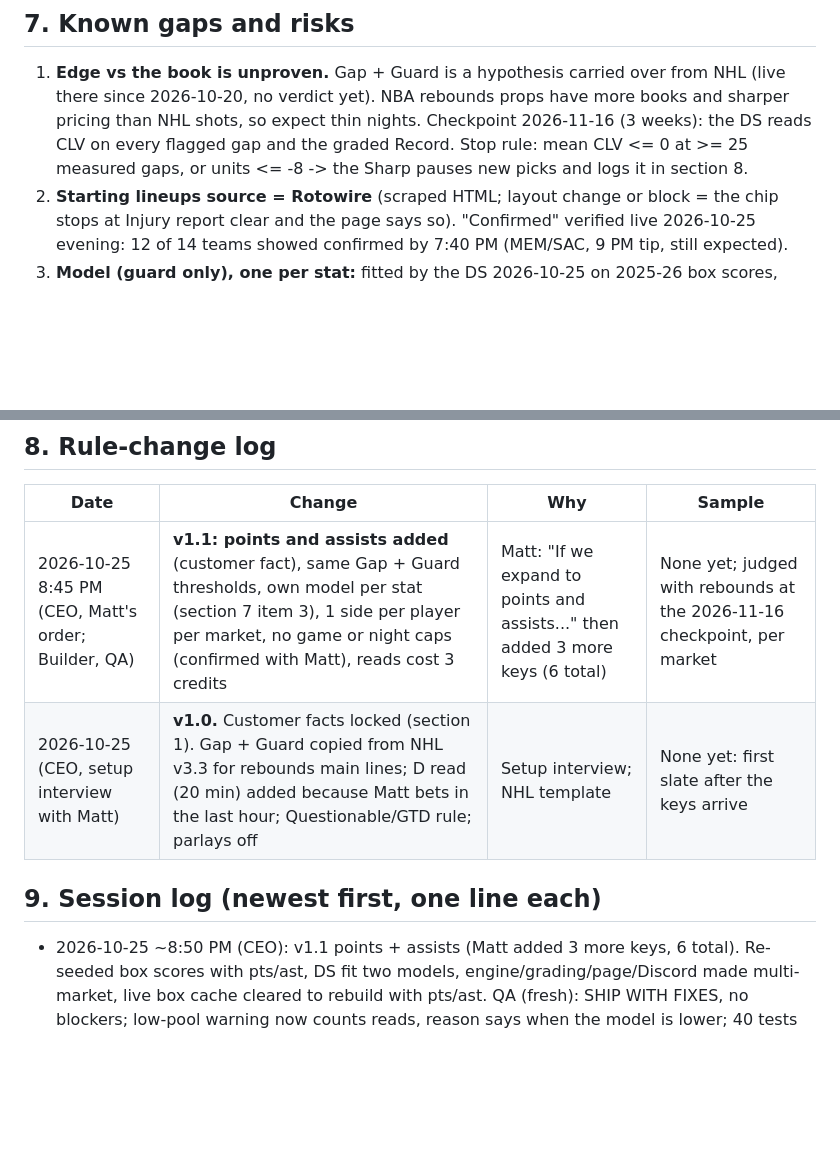
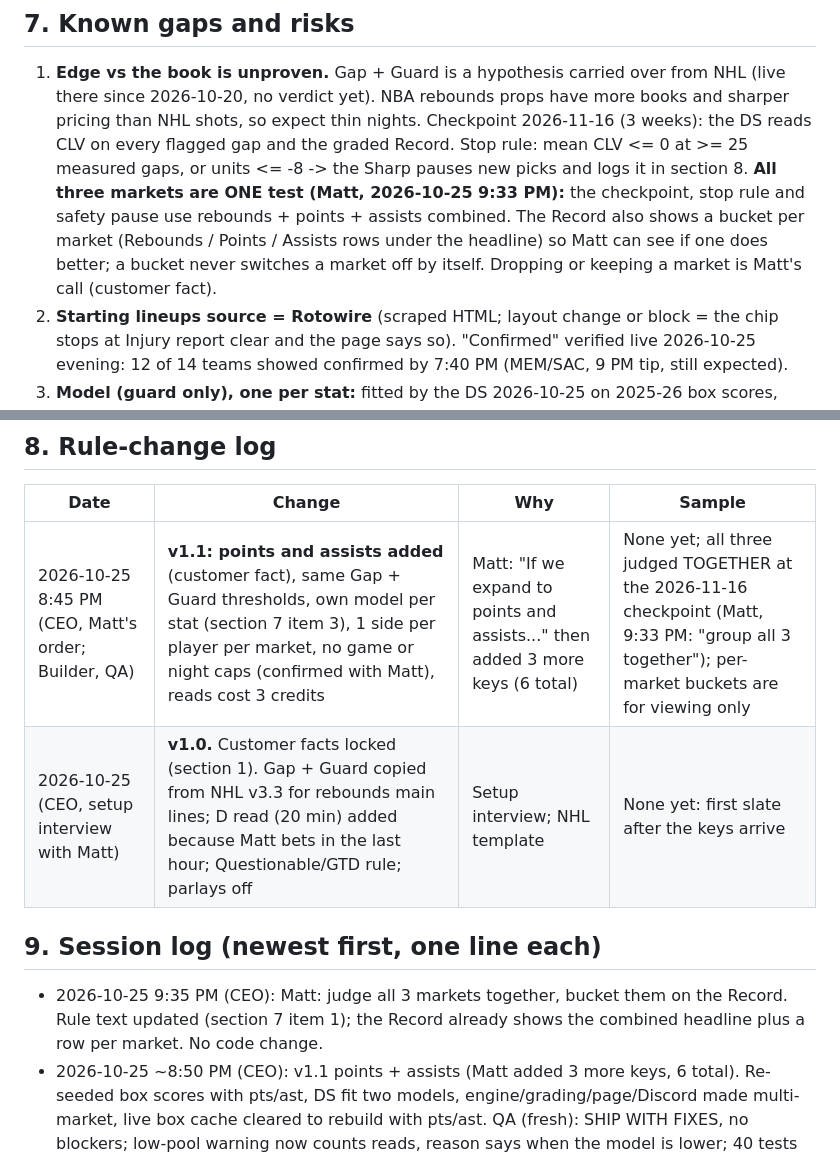
Before and after one commit to MSasportas/prop-check-nba, a Markdown page: TEAM.md, 2 parts joined by grey strips. GitHub-like rendering; blank space fills up the shorter version.

Commit message:
TEAM.md: judge all three markets together, per-market buckets on the Record
Co-Authored-By: Claude Opus 5.5 <noreply@anthropic.com>
Claude-Session: https://claude.ai/code/session_015fKT2DGiSmBDZshDpQ9E79

```diff
--- a/TEAM.md
+++ b/TEAM.md
@@ -108,6 +108,9 @@ season backtest (NHL TEAM.md item 20); a single-player model does not beat a ~7%
    rebounds props have more books and sharper pricing than NHL shots, so expect thin nights. Checkpoint 2026-11-16 (3 weeks): the DS reads
    CLV on every flagged gap and the graded Record. Stop rule: mean CLV <= 0 at >= 25 measured gaps, or units <= -8 -> the Sharp pauses
    new picks and logs it in section 8.
+   **All three markets are ONE test (Matt, 2026-10-25 9:33 PM):** the checkpoint, stop rule and safety pause use rebounds + points +
+   assists combined. The Record also shows a bucket per market (Rebounds / Points / Assists rows under the headline) so Matt can see
+   if one does better; a bucket never switches a market off by itself. Dropping or keeping a market is Matt's call (customer fact).
 2. **Starting lineups source = Rotowire** (scraped HTML; layout change or block = the chip stops at Injury report clear and the page
    says so). "Confirmed" verified live 2026-10-25 evening: 12 of 14 teams showed confirmed by 7:40 PM (MEM/SAC, 9 PM tip, still expected).
 3. **Model (guard only), one per stat:** fitted by the DS 2026-10-25 on 2025-26 box scores, walk-forward (`research/calibrate.py
@@ -130,10 +133,12 @@ season backtest (NHL TEAM.md item 20); a single-player model does not beat a ~7%
 ## 8. Rule-change log
 | Date | Change | Why | Sample |
 |---|---|---|---|
-| 2026-10-25 8:45 PM (CEO, Matt's order; Builder, QA) | **v1.1: points and assists added** (customer fact), same Gap + Guard thresholds, own model per stat (section 7 item 3), 1 side per player per market, no game or night caps (confirmed with Matt), reads cost 3 credits | Matt: "If we expand to points and assists..." then added 3 more keys (6 total) | None yet; judged with rebounds at the 2026-11-16 checkpoint, per market |
+| 2026-10-25 8:45 PM (CEO, Matt's order; Builder, QA) | **v1.1: points and assists added** (customer fact), same Gap + Guard thresholds, own model per stat (section 7 item 3), 1 side per player per market, no game or night caps (confirmed with Matt), reads cost 3 credits | Matt: "If we expand to points and assists..." then added 3 more keys (6 total) | None yet; all three judged TOGETHER at the 2026-11-16 checkpoint (Matt, 9:33 PM: "group all 3 together"); per-market buckets are for viewing only |
 | 2026-10-25 (CEO, setup interview with Matt) | **v1.0.** Customer facts locked (section 1). Gap + Guard copied from NHL v3.3 for rebounds main lines; D read (20 min) added because Matt bets in the last hour; Questionable/GTD rule; parlays off | Setup interview; NHL template | None yet: first slate after the keys arrive |
 
 ## 9. Session log (newest first, one line each)
+- 2026-10-25 9:35 PM (CEO): Matt: judge all 3 markets together, bucket them on the Record. Rule text updated (section 7 item 1);
+  the Record already shows the combined headline plus a row per market. No code change.
 - 2026-10-25 ~8:50 PM (CEO): v1.1 points + assists (Matt added 3 more keys, 6 total). Re-seeded box scores with pts/ast, DS fit two
   models, engine/grading/page/Discord made multi-market, live box cache cleared to rebuild with pts/ast. QA (fresh): SHIP WITH
   FIXES, no blockers; low-pool warning now counts reads, reason says when the model is lower; 40 tests pass.
```
